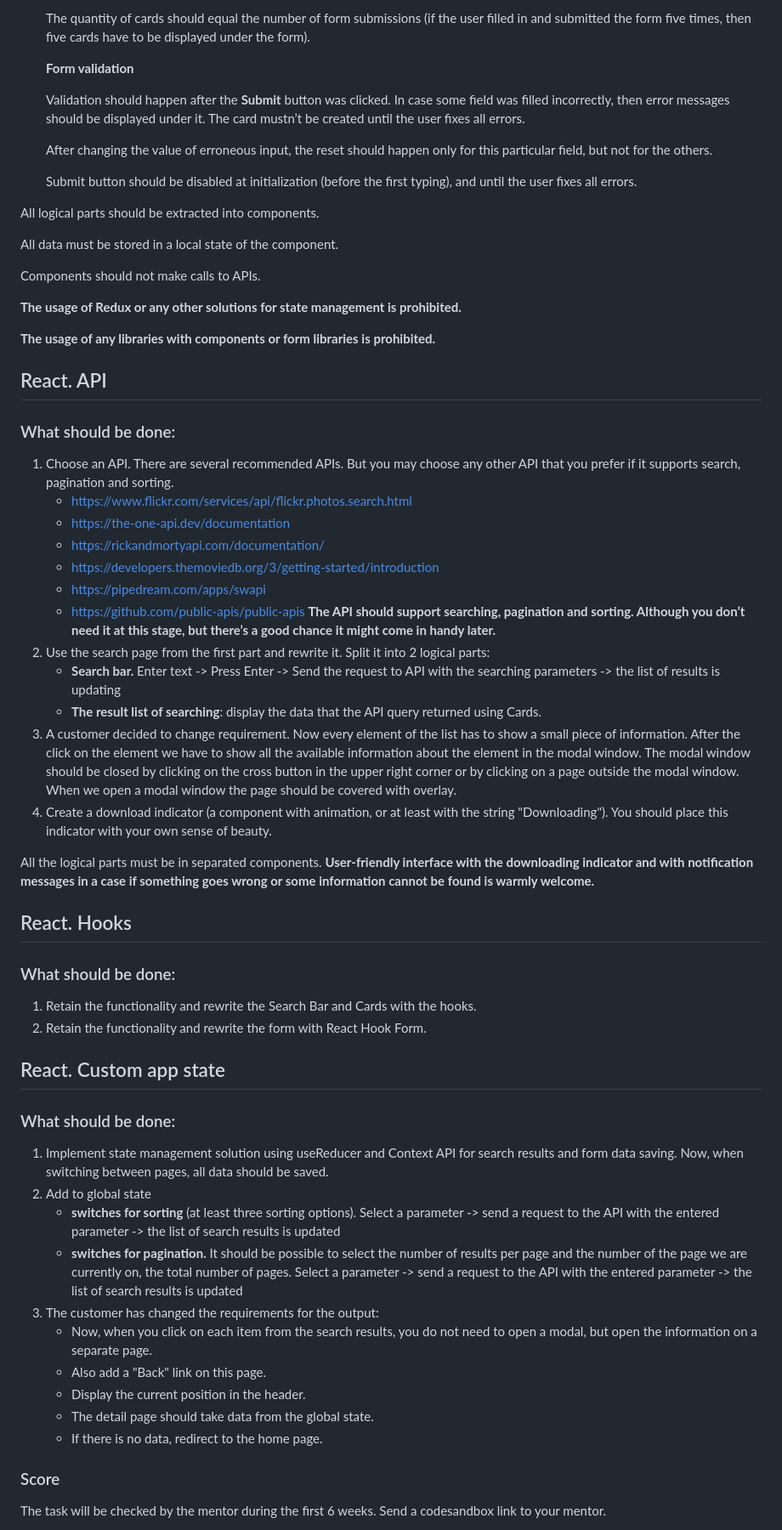
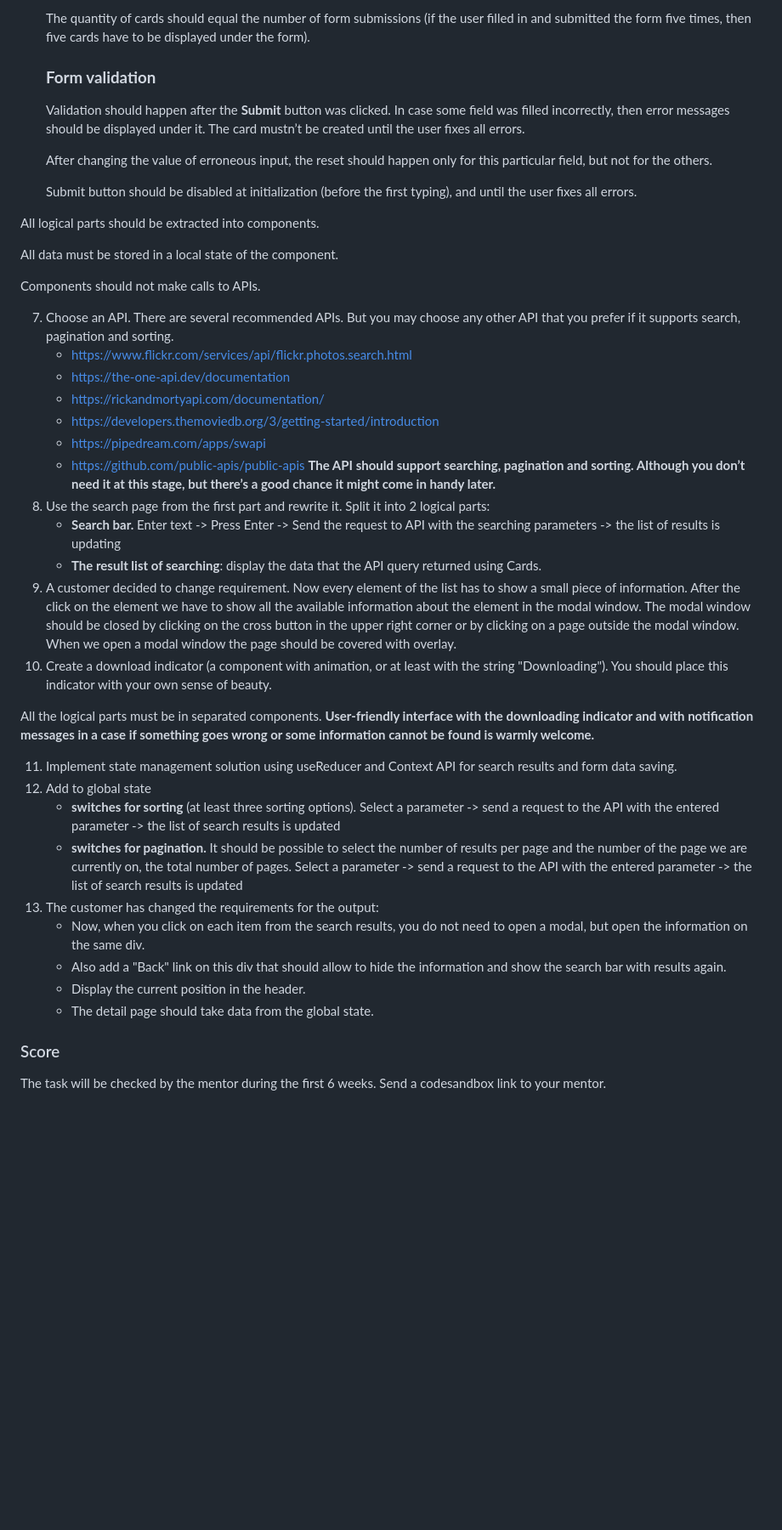
Before and after one commit to rolling-scopes-school/react-native-course, a Markdown page: react/homework.md, the part around one of its changes. Shown at 85% size. Drawn GitHub-style; blank space fills up the shorter version.

```diff
--- a/react/homework.md
+++ b/react/homework.md
@@ -49,7 +58,7 @@ All logical parts should be set into separate components.
 
    The quantity of cards should equal the number of form submissions (if the user filled in and submitted the form five times, then five cards have to be displayed under the form).
 
-   **Form validation**
+   ### **Form validation**
 
    Validation should happen after the **Submit** button was clicked. In case some field was filled incorrectly, then error messages should be displayed under it. The card mustn’t be created until the user fixes all errors.
 
@@ -63,15 +72,7 @@ All data must be stored in a local state of the component.
 
 Components should not make calls to APIs.
 
-  **The usage of Redux or any other solutions for state management is prohibited.**
-
-  **The usage of any libraries with components or form libraries is prohibited.**
-
-## React. API
-
-### What should be done:
-
-1. Choose an API.
+7. Choose an API.
    There are several recommended APIs. But you may choose any other API that you prefer if it supports search, pagination and sorting.
    - https://www.flickr.com/services/api/flickr.photos.search.html
    - https://the-one-api.dev/documentation
@@ -80,36 +81,24 @@ Components should not make calls to APIs.
    - https://pipedream.com/apps/swapi
    - https://github.com/public-apis/public-apis
      **The API should support searching, pagination and sorting. Although you don’t need it at this stage, but there’s a good chance it might come in handy later.**
-2. Use the search page from the first part and rewrite it. Split it into 2 logical parts:
+8. Use the search page from the first part and rewrite it. Split it into 2 logical parts:
    - **Search bar.** Enter text -> Press Enter -> Send the request to API with the searching parameters -> the list of results is updating
    - **The result list of searching**: display the data that the API query returned using Cards.
-3. A customer decided to change requirement. Now every element of the list has to show a small piece of information. After the click on the element we have to show all the  available information about the element in the modal window. The modal window should be closed by clicking on the cross button in the upper right corner or by clicking on a page outside the modal window. When we open a modal window the page should be covered with overlay.
-4. Create a download indicator (a component with animation, or at least with the string "Downloading"). You should place this indicator with your own sense of beauty.
+9. A customer decided to change requirement. Now every element of the list has to show a small piece of information. After the click on the element we have to show all the  available information about the element in the modal window. The modal window should be closed by clicking on the cross button in the upper right corner or by clicking on a page outside the modal window. When we open a modal window the page should be covered with overlay.
+10. Create a download indicator (a component with animation, or at least with the string "Downloading"). You should place this indicator with your own sense of beauty.
 
 All the logical parts must be in separated components.
 **User-friendly interface with the downloading indicator and with notification messages in a case if something goes wrong or some information cannot be found is warmly welcome.**
 
-## React. Hooks
-
-### What should be done:
-
-1. Retain the functionality and rewrite the Search Bar and Cards with the hooks.
-2. Retain the functionality and rewrite the form with React Hook Form.
-
-## React. Custom app state
-
-### What should be done:
-
-1. Implement state management solution using useReducer and Context API for search results and form data saving. Now, when switching between pages, all data should be saved.
-2. Add to global state
+11. Implement state management solution using useReducer and Context API for search results and form data saving.
+12. Add to global state
     - **switches for sorting** (at least three sorting options). Select a parameter -> send a request to the API with the entered parameter -> the list of search results is updated
     - **switches for pagination.** It should be possible to select the number of results per page and the number of the page we are currently on, the total number of pages. Select a parameter -> send a request to the API with the entered parameter -> the list of search results is updated
-3. The customer has changed the requirements for the output:
-    - Now, when you click on each item from the search results, you do not need to open a modal, but open the information on a separate page.
-    - Also add a "Back" link on this page.
+13. The customer has changed the requirements for the output:
+    - Now, when you click on each item from the search results, you do not need to open a modal, but open the information on the same div.
+    - Also add a "Back" link on this div that should allow to hide the information and show the search bar with results again.
     - Display the current position in the header.
     - The detail page should take data from the global state.
-    - If there is no data, redirect to the home page.
 
 ### Score
 
```
Also changed, not shown: other parts of react/homework.md (+33 -25 lines), react/images/BlogHeader_SearchBar_1200x600.png (added), react/images/awwwards.jpeg (added), react/images/behance.jpeg (added), react/images/rightmove.jpeg (added), 1 other file.
